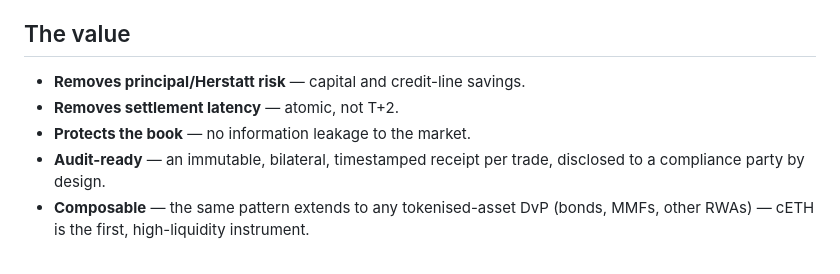
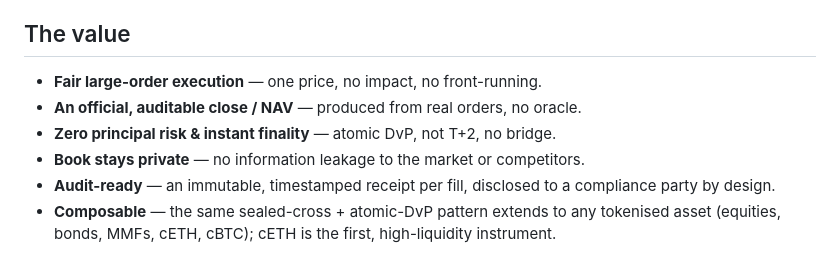
Before and after one commit to superbigroach/canton-dvp-settlement-desk, a Markdown page: docs/BUSINESS_BRIEF.md, the part around one of its changes. Rendered like a GitHub page.

Commit message:
docs: sharpen business brief around the closing-auction / NAV use case

```diff
--- a/docs/BUSINESS_BRIEF.md
+++ b/docs/BUSINESS_BRIEF.md
@@ -57,10 +80,12 @@ with a built-in audit receipt: **propose → settle → audited**, done.
 
 ## The value
 
-- **Removes principal/Herstatt risk** — capital and credit-line savings.
-- **Removes settlement latency** — atomic, not T+2.
-- **Protects the book** — no information leakage to the market.
-- **Audit-ready** — an immutable, bilateral, timestamped receipt per trade,
-  disclosed to a compliance party by design.
-- **Composable** — the same pattern extends to any tokenised-asset DvP (bonds,
-  MMFs, other RWAs) — cETH is the first, high-liquidity instrument.
+- **Fair large-order execution** — one price, no impact, no front-running.
+- **An official, auditable close / NAV** — produced from real orders, no oracle.
+- **Zero principal risk & instant finality** — atomic DvP, not T+2, no bridge.
+- **Book stays private** — no information leakage to the market or competitors.
+- **Audit-ready** — an immutable, timestamped receipt per fill, disclosed to a
+  compliance party by design.
+- **Composable** — the same sealed-cross + atomic-DvP pattern extends to any
+  tokenised asset (equities, bonds, MMFs, cETH, cBTC); cETH is the first,
+  high-liquidity instrument.
```
Also changed, not shown: other parts of docs/BUSINESS_BRIEF.md (+63 -40 lines).
